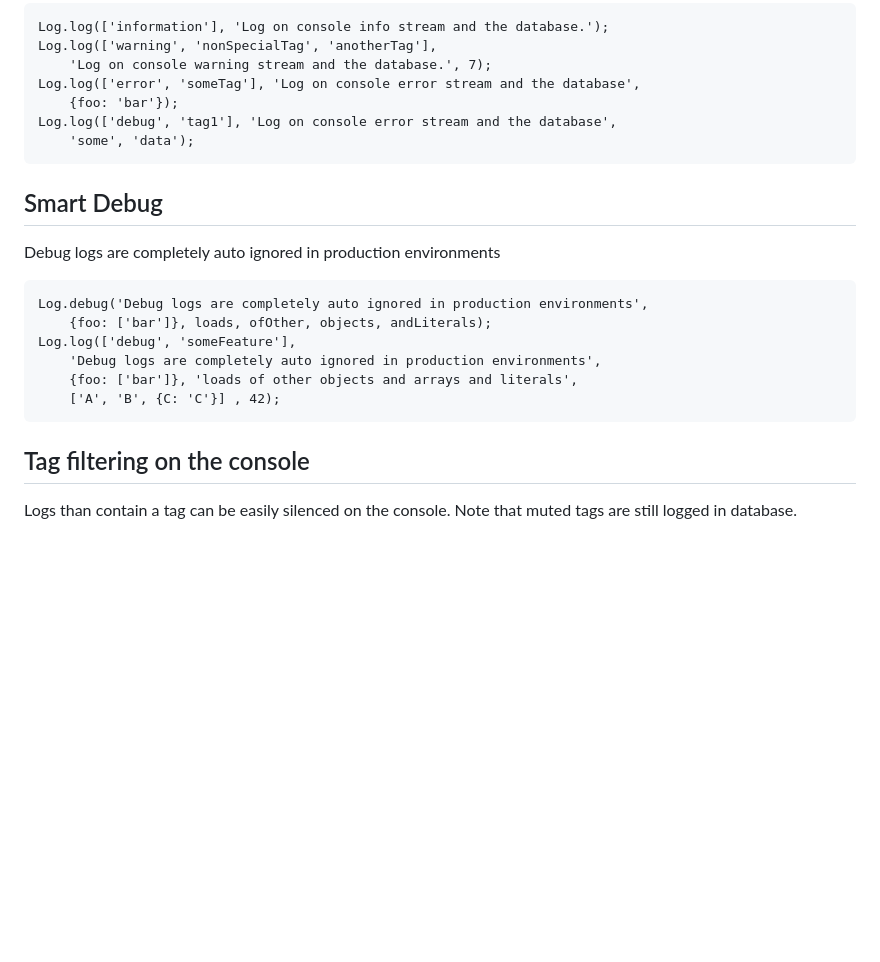
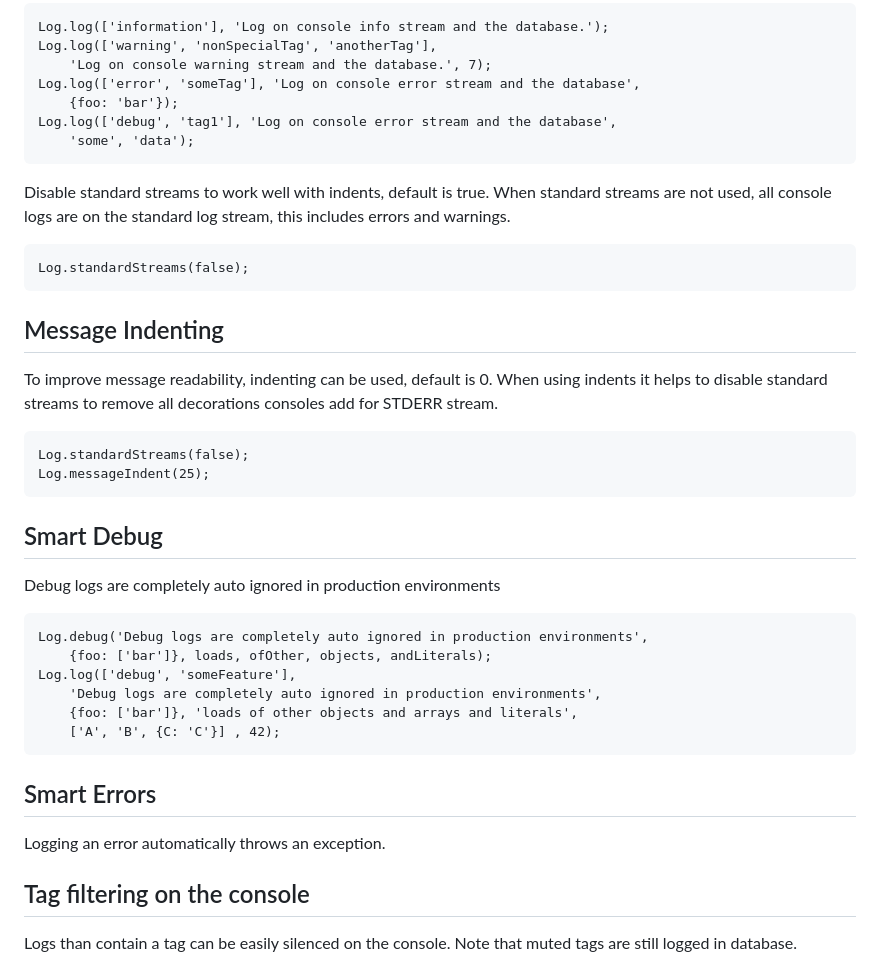
Before and after one commit to mozfet/meteor-logs, a Markdown page: README.md, the part around one of its changes. Drawn GitHub-style; blank space fills up the shorter version.

````diff
--- a/README.md
+++ b/README.md
@@ -72,6 +135,20 @@ Log.log(['debug', 'tag1'], 'Log on console error stream and the database',
     'some', 'data');
 ```
 
+Disable standard streams to work well with indents, default is true. When
+standard streams are not used, all console logs are on the standard log stream, this includes errors and warnings.
+```
+Log.standardStreams(false);
+```
+
+## Message Indenting
+
+To improve message readability, indenting can be used, default is 0. When using indents it helps to disable standard streams to remove all decorations consoles add for STDERR stream.
+```
+Log.standardStreams(false);
+Log.messageIndent(25);
+```
+
 ## Smart Debug
 
 Debug logs are completely auto ignored in production environments
@@ -83,6 +160,10 @@ Log.log(['debug', 'someFeature'],
     {foo: ['bar']}, 'loads of other objects and arrays and literals',
     ['A', 'B', {C: 'C'}] , 42);
 ```
+
+## Smart Errors
+
+Logging an error automatically throws an exception.
 
 ## Tag filtering on the console
 
````
Also changed, not shown: other parts of README.md (+77 -19 lines), assets/bash-terminal.png (added), assets/chrome-console.png (added), 5 other files.
